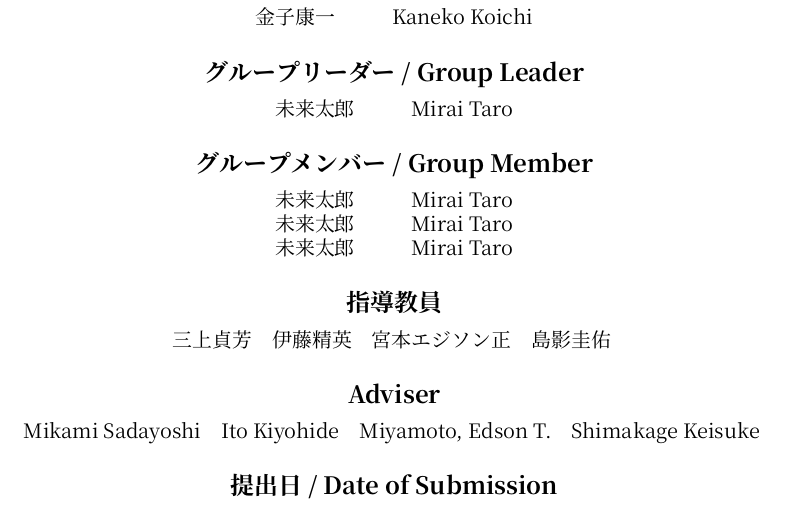
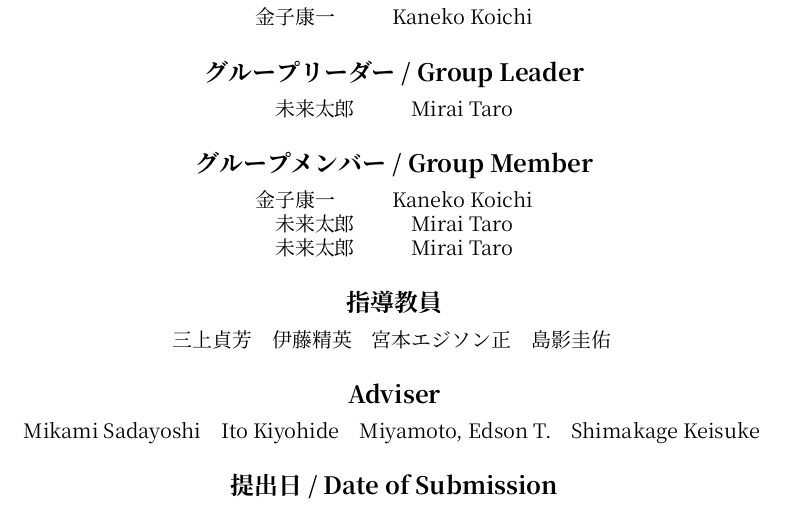
Before and after one commit to DLITE3/final-group-report, a LaTeX document (main.tex, which reads pages/title/title.tex): part of page 1 of 13, cut so that both start at the same text. Compiled offline with XeLaTeX.

Commit message:
メンバーを追加

```diff
--- a/pages/title/title.tex
+++ b/pages/title/title.tex
@@ -24,7 +24,7 @@
     \NameBox{未来太郎}{Mirai Taro}\\
   }
   \AgendaBox{グループメンバー / Group Member}{
-    \NameBox{未来太郎}{Mirai Taro}\\
+    \NameBox{金子康一}{Kaneko Koichi}\\
     \NameBox{未来太郎}{Mirai Taro}\\
     \NameBox{未来太郎}{Mirai Taro}\\
   }
```
Also changed, not shown: 1 other file.
